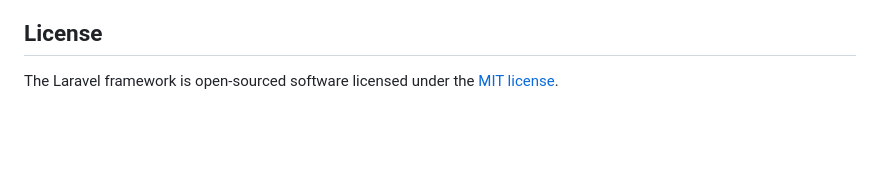
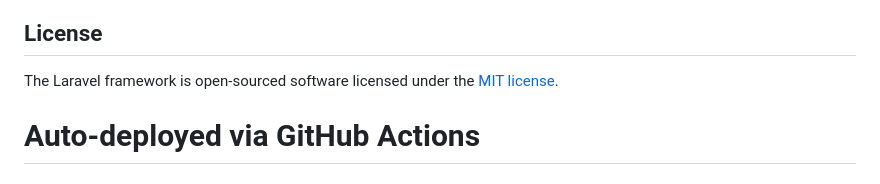
Before and after one commit to Ashikur-ctrl/Chokbazar_ecommerce, a Markdown page: README.md, the part around the change. Drawn GitHub-style; blank space fills up the shorter version.

Commit message:
Trigger auto-deploy workflow
Co-authored-by: CommandCodeBot <noreply@commandcode.ai>

```diff
--- a/README.md
+++ b/README.md
@@ -56,3 +56,4 @@ If you discover a security vulnerability within Laravel, please send an e-mail t
 ## License
 
 The Laravel framework is open-sourced software licensed under the [MIT license](https://opensource.org/licenses/MIT).
+# Auto-deployed via GitHub Actions
```
